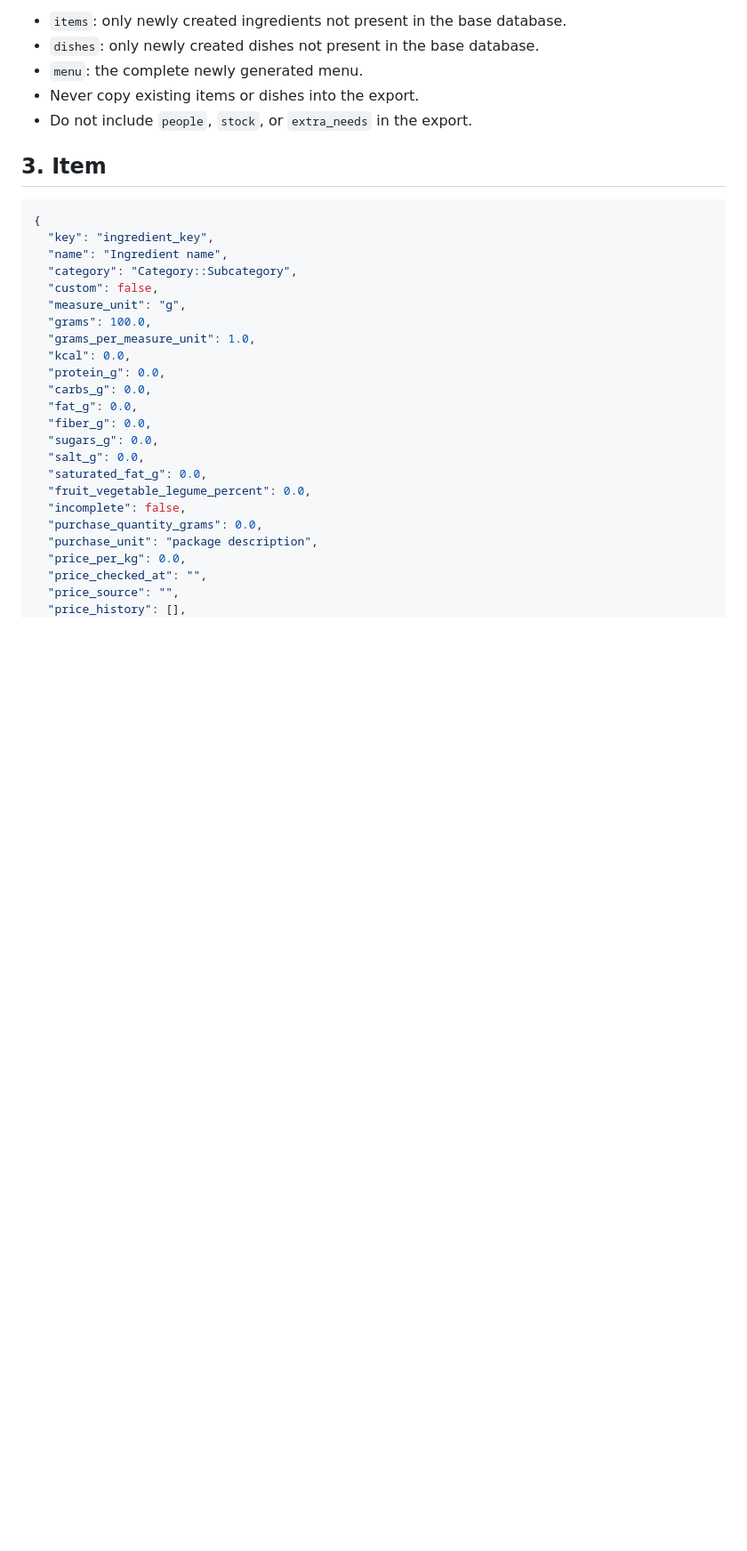
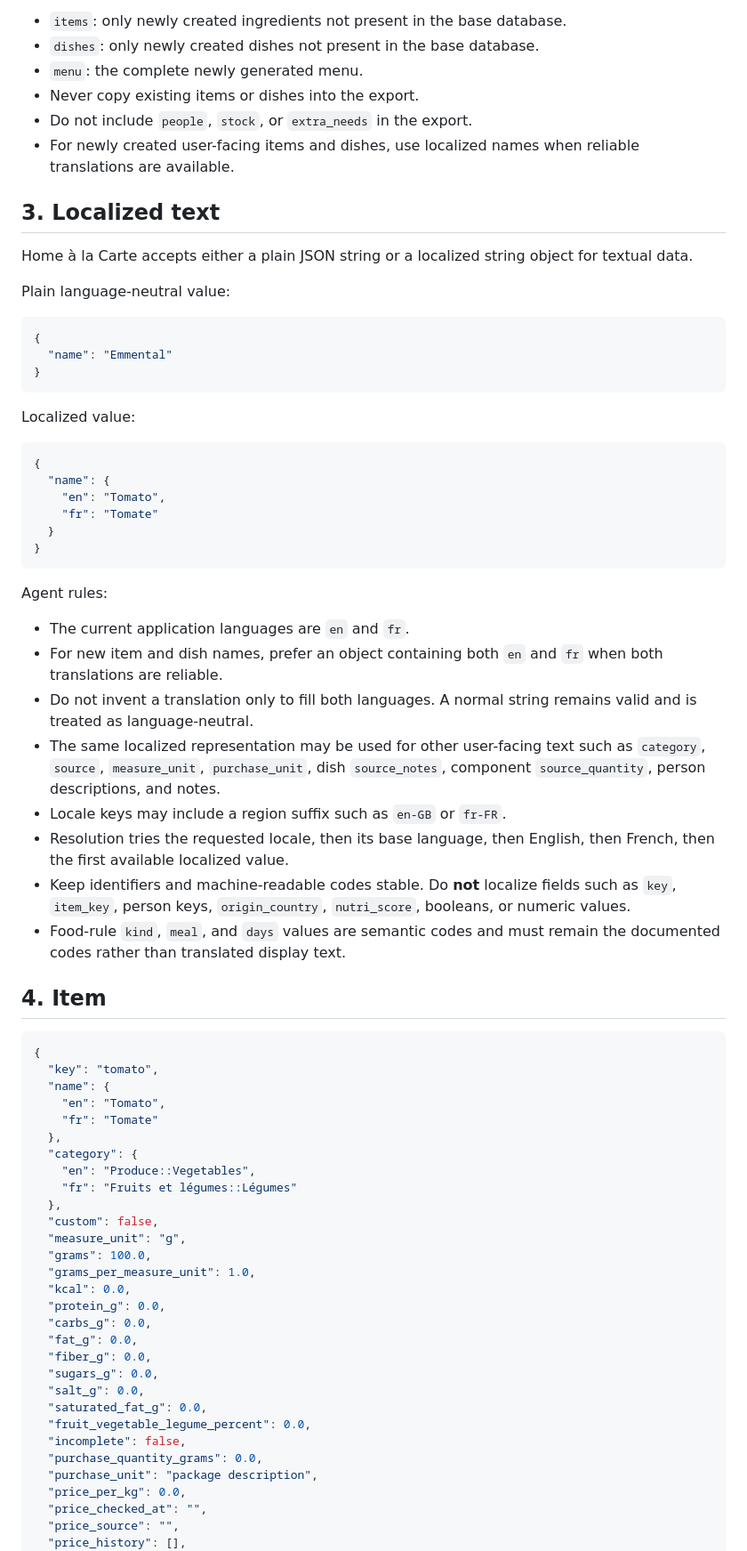
Before and after one commit to bbodin-assistant/homealacarte, a Markdown page: HOMEALACARTE_JSON_AGENT_GUIDE.md, the part around one of its changes. Shown at 89% size. GitHub-like rendering; blank space fills up the shorter version.

Commit message:
Document localized names and dish origin flags

````diff
--- a/HOMEALACARTE_JSON_AGENT_GUIDE.md
+++ b/HOMEALACARTE_JSON_AGENT_GUIDE.md
@@ -32,14 +34,55 @@ Rules:
 - `menu`: the complete newly generated menu.
 - Never copy existing items or dishes into the export.
 - Do not include `people`, `stock`, or `extra_needs` in the export.
+- For newly created user-facing items and dishes, use localized names when reliable translations are available.
 
-## 3. Item
+## 3. Localized text
+
+Home à la Carte accepts either a plain JSON string or a localized string object for textual data.
+
+Plain language-neutral value:
 
 ```json
 {
-  "key": "ingredient_key",
-  "name": "Ingredient name",
-  "category": "Category::Subcategory",
+  "name": "Emmental"
+}
+```
+
+Localized value:
+
+```json
+{
+  "name": {
+    "en": "Tomato",
+    "fr": "Tomate"
+  }
+}
+```
+
+Agent rules:
+
+- The current application languages are `en` and `fr`.
+- For new item and dish names, prefer an object containing both `en` and `fr` when both translations are reliable.
+- Do not invent a translation only to fill both languages. A normal string remains valid and is treated as language-neutral.
+- The same localized representation may be used for other user-facing text such as `category`, `source`, `measure_unit`, `purchase_unit`, dish `source_notes`, component `source_quantity`, person descriptions, and notes.
+- Locale keys may include a region suffix such as `en-GB` or `fr-FR`.
+- Resolution tries the requested locale, then its base language, then English, then French, then the first available localized value.
+- Keep identifiers and machine-readable codes stable. Do **not** localize fields such as `key`, `item_key`, person keys, `origin_country`, `nutri_score`, booleans, or numeric values.
+- Food-rule `kind`, `meal`, and `days` values are semantic codes and must remain the documented codes rather than translated display text.
+
+## 4. Item
+
+```json
+{
+  "key": "tomato",
+  "name": {
+    "en": "Tomato",
+    "fr": "Tomate"
+  },
+  "category": {
+    "en": "Produce::Vegetables",
+    "fr": "Fruits et légumes::Légumes"
+  },
   "custom": false,
   "measure_unit": "g",
   "grams": 100.0,
````
Also changed, not shown: other parts of HOMEALACARTE_JSON_AGENT_GUIDE.md (+35 -14 lines).
